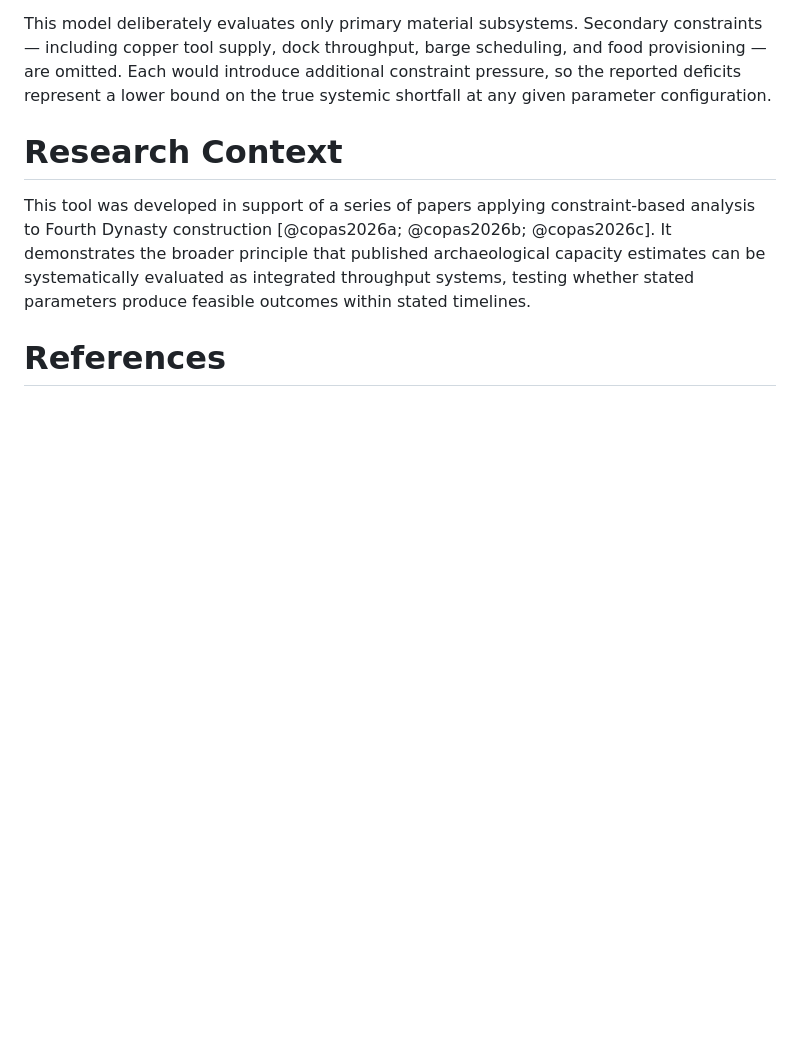
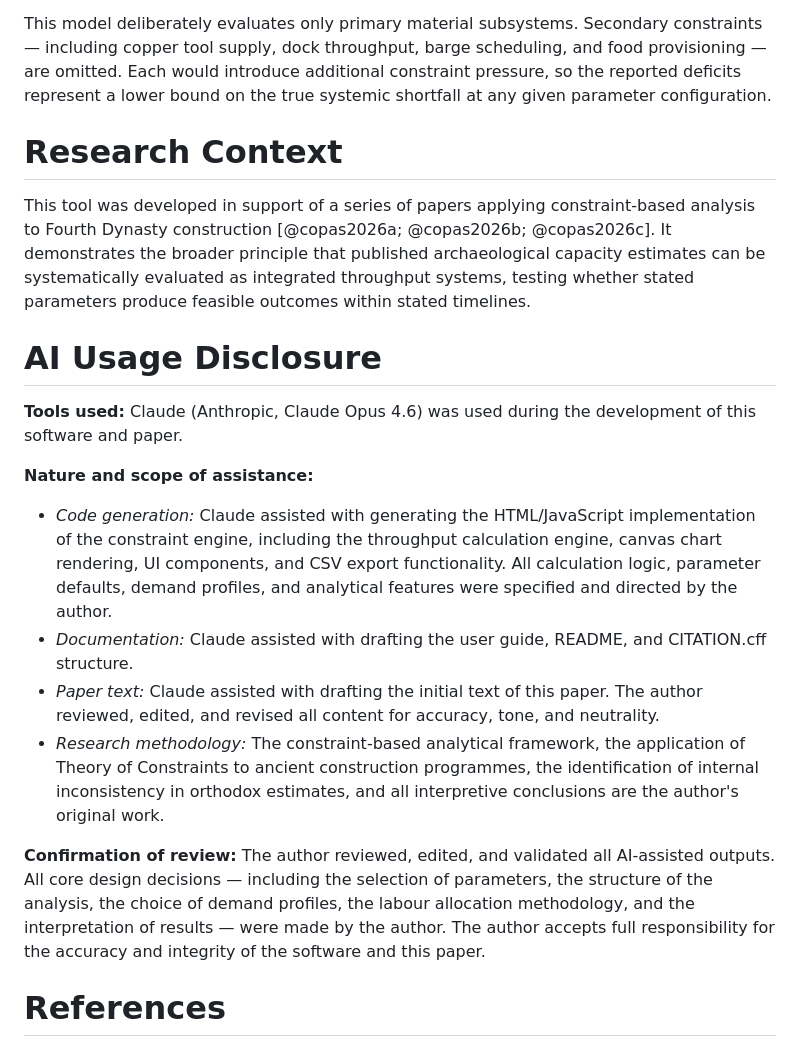
Before and after one commit to markcocoscopas/pyramid-constraint-model, a Markdown page: paper/paper.md, the part around the change. Rendered like a GitHub page; blank space fills up the shorter version.

```diff
--- a/paper/paper.md
+++ b/paper/paper.md
@@ -64,4 +64,17 @@ This model deliberately evaluates only primary material subsystems. Secondary co
 
 This tool was developed in support of a series of papers applying constraint-based analysis to Fourth Dynasty construction [@copas2026a; @copas2026b; @copas2026c]. It demonstrates the broader principle that published archaeological capacity estimates can be systematically evaluated as integrated throughput systems, testing whether stated parameters produce feasible outcomes within stated timelines.
 
+# AI Usage Disclosure
+
+**Tools used:** Claude (Anthropic, Claude Opus 4.6) was used during the development of this software and paper.
+
+**Nature and scope of assistance:**
+
+- *Code generation:* Claude assisted with generating the HTML/JavaScript implementation of the constraint engine, including the throughput calculation engine, canvas chart rendering, UI components, and CSV export functionality. All calculation logic, parameter defaults, demand profiles, and analytical features were specified and directed by the author.
+- *Documentation:* Claude assisted with drafting the user guide, README, and CITATION.cff structure.
+- *Paper text:* Claude assisted with drafting the initial text of this paper. The author reviewed, edited, and revised all content for accuracy, tone, and neutrality.
+- *Research methodology:* The constraint-based analytical framework, the application of Theory of Constraints to ancient construction programmes, the identification of internal inconsistency in orthodox estimates, and all interpretive conclusions are the author's original work.
+
+**Confirmation of review:** The author reviewed, edited, and validated all AI-assisted outputs. All core design decisions — including the selection of parameters, the structure of the analysis, the choice of demand profiles, the labour allocation methodology, and the interpretation of results — were made by the author. The author accepts full responsibility for the accuracy and integrity of the software and this paper.
+
 # References
```
